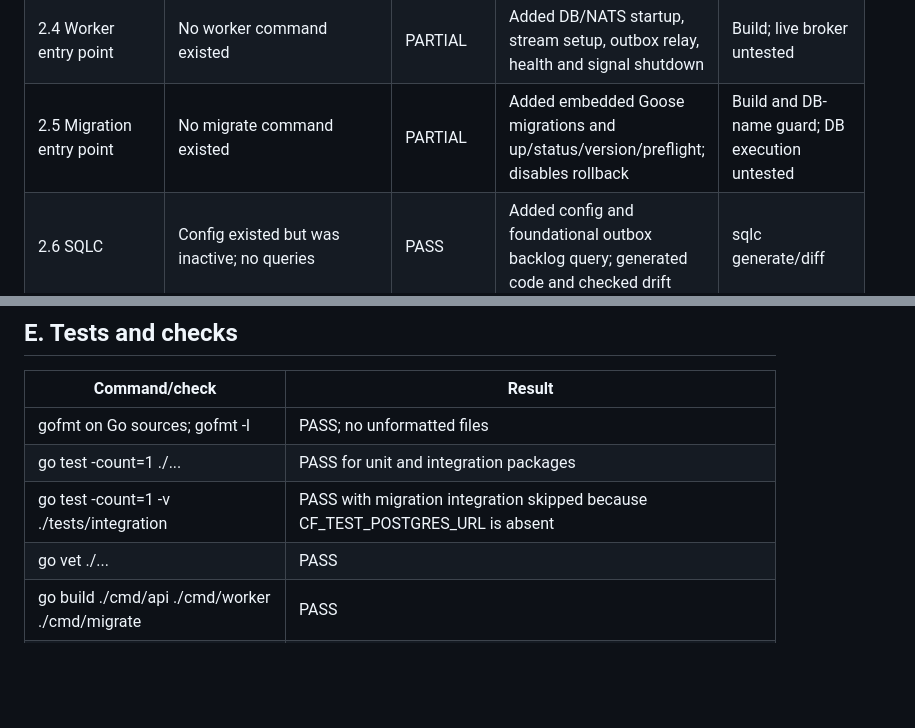
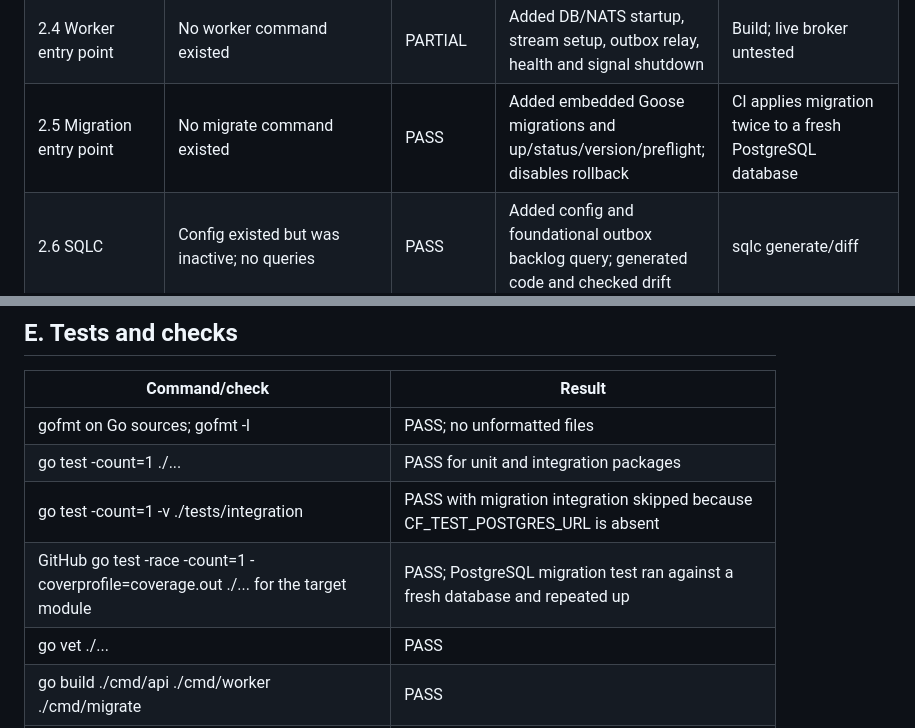
Before and after one commit to CosmicforgeHealthnet/cosmicforge-realestate, a Markdown page: docs/implementation/business-operations-sections-01-02-report.md, 2 parts joined by grey strips. Drawn GitHub-style; blank space fills up the shorter version.

```diff
--- a/docs/implementation/business-operations-sections-01-02-report.md
+++ b/docs/implementation/business-operations-sections-01-02-report.md
@@ -29,7 +29,7 @@
 | 2.2 Bounded contexts | Scaffold only | PASS | All named contexts remain explicitly unimplemented boundaries | Directory/source audit |
 | 2.3 API entry point | No API command existed | PARTIAL | Added validated bootstrap, shared health/request/error middleware, graceful shutdown. Only health, readiness and version are live | Build and router tests |
 | 2.4 Worker entry point | No worker command existed | PARTIAL | Added DB/NATS startup, stream setup, outbox relay, health and signal shutdown | Build; live broker untested |
-| 2.5 Migration entry point | No migrate command existed | PARTIAL | Added embedded Goose migrations and up/status/version/preflight; disables rollback | Build and DB-name guard; DB execution untested |
+| 2.5 Migration entry point | No migrate command existed | PASS | Added embedded Goose migrations and up/status/version/preflight; disables rollback | CI applies migration twice to a fresh PostgreSQL database |
 | 2.6 SQLC | Config existed but was inactive; no queries | PASS | Added config and foundational outbox backlog query; generated code and checked drift | sqlc generate/diff |
 | 2.7 Dependency composition | No composition root | PARTIAL | Added explicit app composition and close lifecycle | Build/source review |
 | 2.8 HTTP infrastructure | Shared HTTP/errors/health/request context exist | PARTIAL | Reused shared middleware; business routes remain absent | Router tests |
@@ -68,6 +68,7 @@ Foundational infrastructure now includes API, worker and migration commands; con
 | gofmt on Go sources; gofmt -l | PASS; no unformatted files |
 | go test -count=1 ./... | PASS for unit and integration packages |
 | go test -count=1 -v ./tests/integration | PASS with migration integration skipped because CF_TEST_POSTGRES_URL is absent |
+| GitHub go test -race -count=1 -coverprofile=coverage.out ./... for the target module | PASS; PostgreSQL migration test ran against a fresh database and repeated up |
 | go vet ./... | PASS |
 | go build ./cmd/api ./cmd/worker ./cmd/migrate | PASS |
 | go mod tidy and go.mod/go.sum diff check | PASS; no drift |
```
Also changed, not shown: other parts of docs/implementation/business-operations-sections-01-02-report.md (+25 -23 lines).
